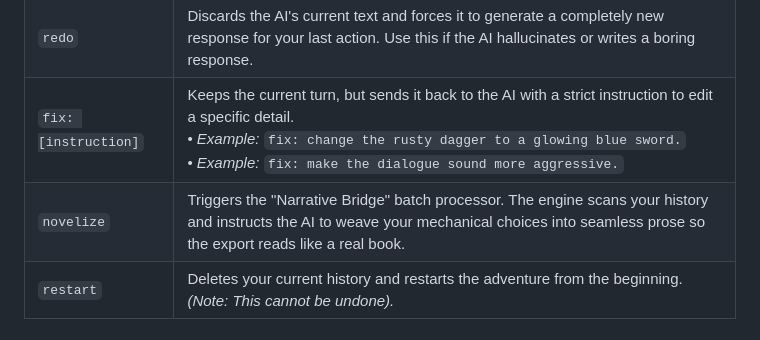
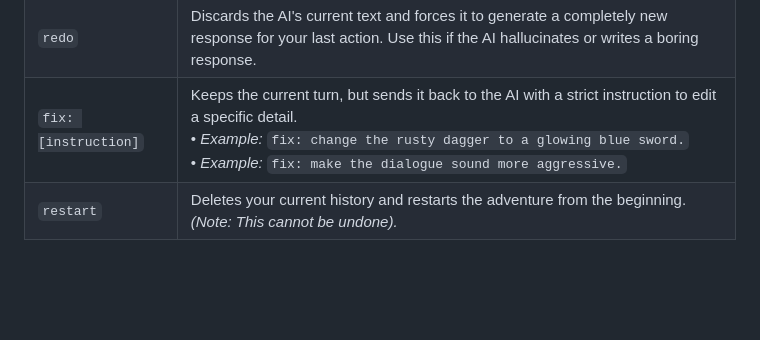
Before and after one commit to MeaningfulnessMediaGroup/TomeWeaver, a Markdown page: COMMAND_GUIDE.md, the part around the change. Drawn GitHub-style; blank space fills up the shorter version.

Commit message:
Don't show the novelize command

```diff
--- a/COMMAND_GUIDE.md
+++ b/COMMAND_GUIDE.md
@@ -41,7 +41,6 @@ These commands can be typed directly into the prompt at any time. They are categ
 | `undo` | Reverts the game state back to the previous turn. If you make a choice and don't like where the story went, this takes you back so you can choose again. |
 | `redo` | Discards the AI's current text and forces it to generate a completely new response for your last action. Use this if the AI hallucinates or writes a boring response. |
 | `fix: [instruction]` | Keeps the current turn, but sends it back to the AI with a strict instruction to edit a specific detail. <br>• *Example:* `fix: change the rusty dagger to a glowing blue sword.` <br>• *Example:* `fix: make the dialogue sound more aggressive.` |
-| `novelize` | Triggers the "Narrative Bridge" batch processor. The engine scans your history and instructs the AI to weave your mechanical choices into seamless prose so the export reads like a real book. |
 | `restart` | Deletes your current history and restarts the adventure from the beginning. *(Note: This cannot be undone).* |
 
 ### Developer Tools
```
